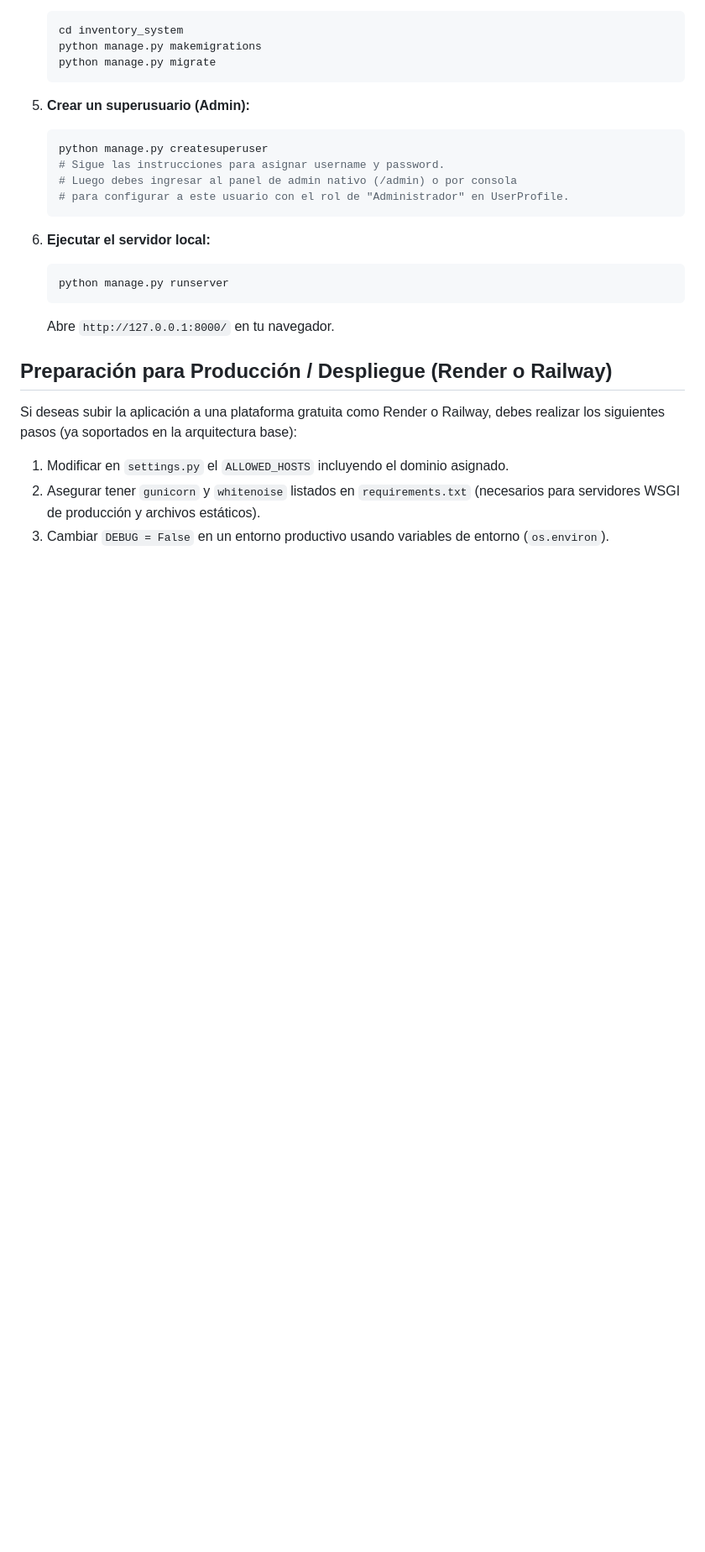
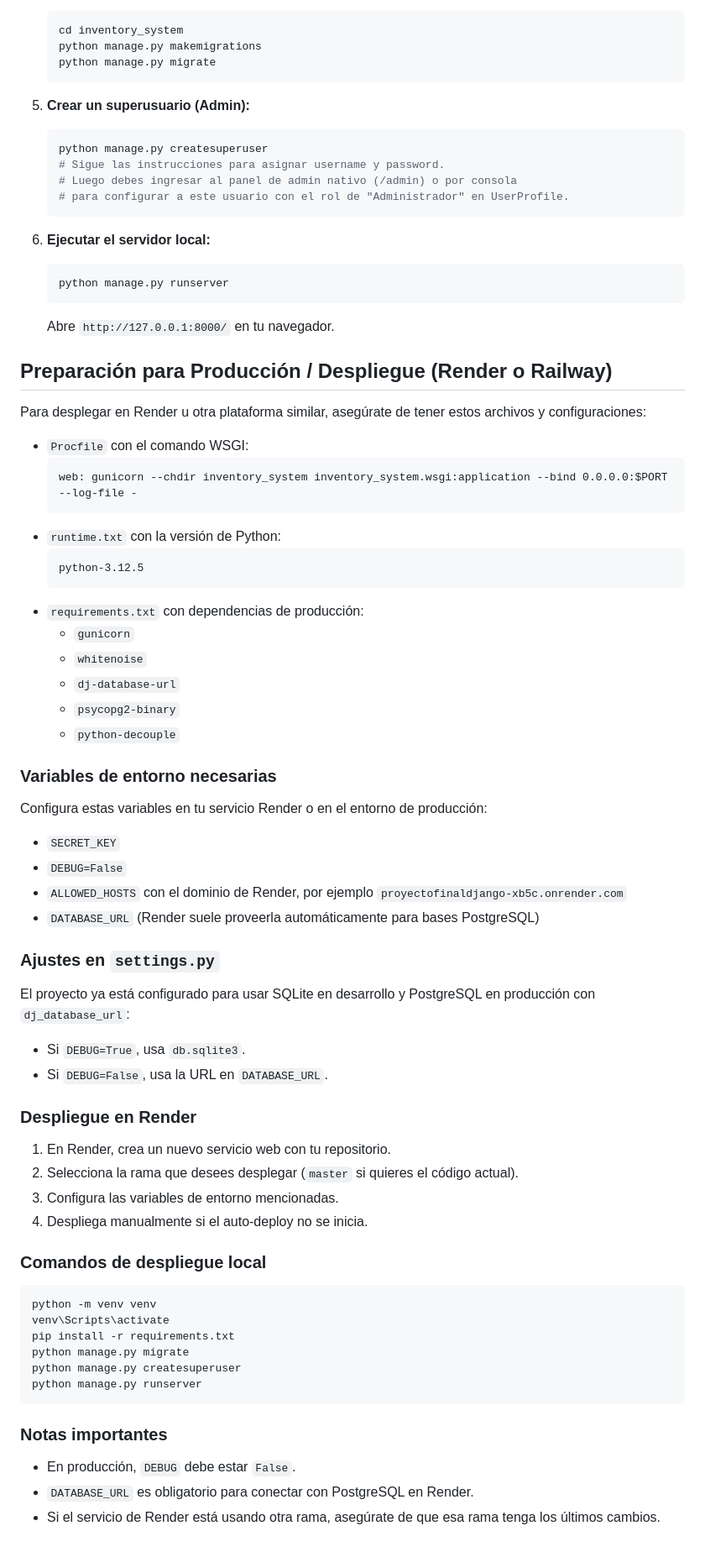
Before and after one commit to AlejandroEspana/proyectoFinalDjango, a Markdown page: README.md, the part around one of its changes. Shown at 84% size. Drawn GitHub-style; blank space fills up the shorter version.

Commit message:
Update README with Render deployment and production instructions

````diff
--- a/README.md
+++ b/README.md
@@ -100,8 +100,59 @@ Asegúrate de tener Python 3.10+ instalado en tu máquina.
 
 ## Preparación para Producción / Despliegue (Render o Railway)
 
-Si deseas subir la aplicación a una plataforma gratuita como Render o Railway, debes realizar los siguientes pasos (ya soportados en la arquitectura base):
+Para desplegar en Render u otra plataforma similar, asegúrate de tener estos archivos y configuraciones:
 
-1. Modificar en `settings.py` el `ALLOWED_HOSTS` incluyendo el dominio asignado.
-2. Asegurar tener `gunicorn` y `whitenoise` listados en `requirements.txt` (necesarios para servidores WSGI de producción y archivos estáticos).
-3. Cambiar `DEBUG = False` en un entorno productivo usando variables de entorno (`os.environ`).
+- `Procfile` con el comando WSGI:
+  ```text
+  web: gunicorn --chdir inventory_system inventory_system.wsgi:application --bind 0.0.0.0:$PORT --log-file -
+  ```
+- `runtime.txt` con la versión de Python:
+  ```text
+  python-3.12.5
+  ```
+- `requirements.txt` con dependencias de producción:
+  - `gunicorn`
+  - `whitenoise`
+  - `dj-database-url`
+  - `psycopg2-binary`
+  - `python-decouple`
+
+### Variables de entorno necesarias
+
+Configura estas variables en tu servicio Render o en el entorno de producción:
+
+- `SECRET_KEY`
+- `DEBUG=False`
+- `ALLOWED_HOSTS` con el dominio de Render, por ejemplo `proyectofinaldjango-xb5c.onrender.com`
+- `DATABASE_URL` (Render suele proveerla automáticamente para bases PostgreSQL)
+
+### Ajustes en `settings.py`
+
+El proyecto ya está configurado para usar SQLite en desarrollo y PostgreSQL en producción con `dj_database_url`:
+
+- Si `DEBUG=True`, usa `db.sqlite3`.
+- Si `DEBUG=False`, usa la URL en `DATABASE_URL`.
+
+### Despliegue en Render
+
+1. En Render, crea un nuevo servicio web con tu repositorio.
+2. Selecciona la rama que desees desplegar (`master` si quieres el código actual).
+3. Configura las variables de entorno mencionadas.
+4. Despliega manualmente si el auto-deploy no se inicia.
+
+### Comandos de despliegue local
+
+```bash
+python -m venv venv
+venv\Scripts\activate
+pip install -r requirements.txt
+python manage.py migrate
+python manage.py createsuperuser
+python manage.py runserver
+```
+
+### Notas importantes
+
+- En producción, `DEBUG` debe estar `False`.
+- `DATABASE_URL` es obligatorio para conectar con PostgreSQL en Render.
+- Si el servicio de Render está usando otra rama, asegúrate de que esa rama tenga los últimos cambios.
````
Also changed, not shown: other parts of README.md (+2 -2 lines).
